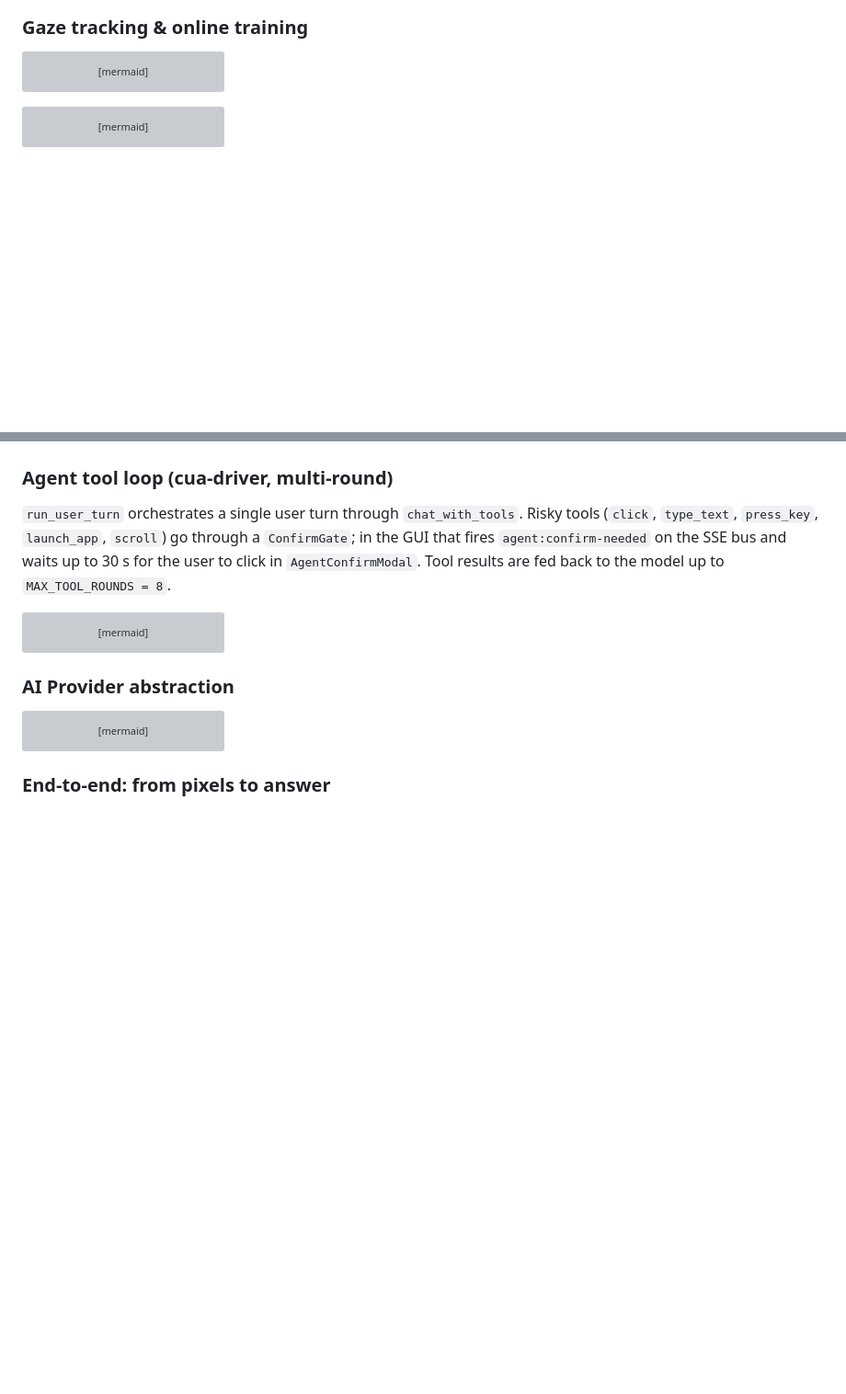
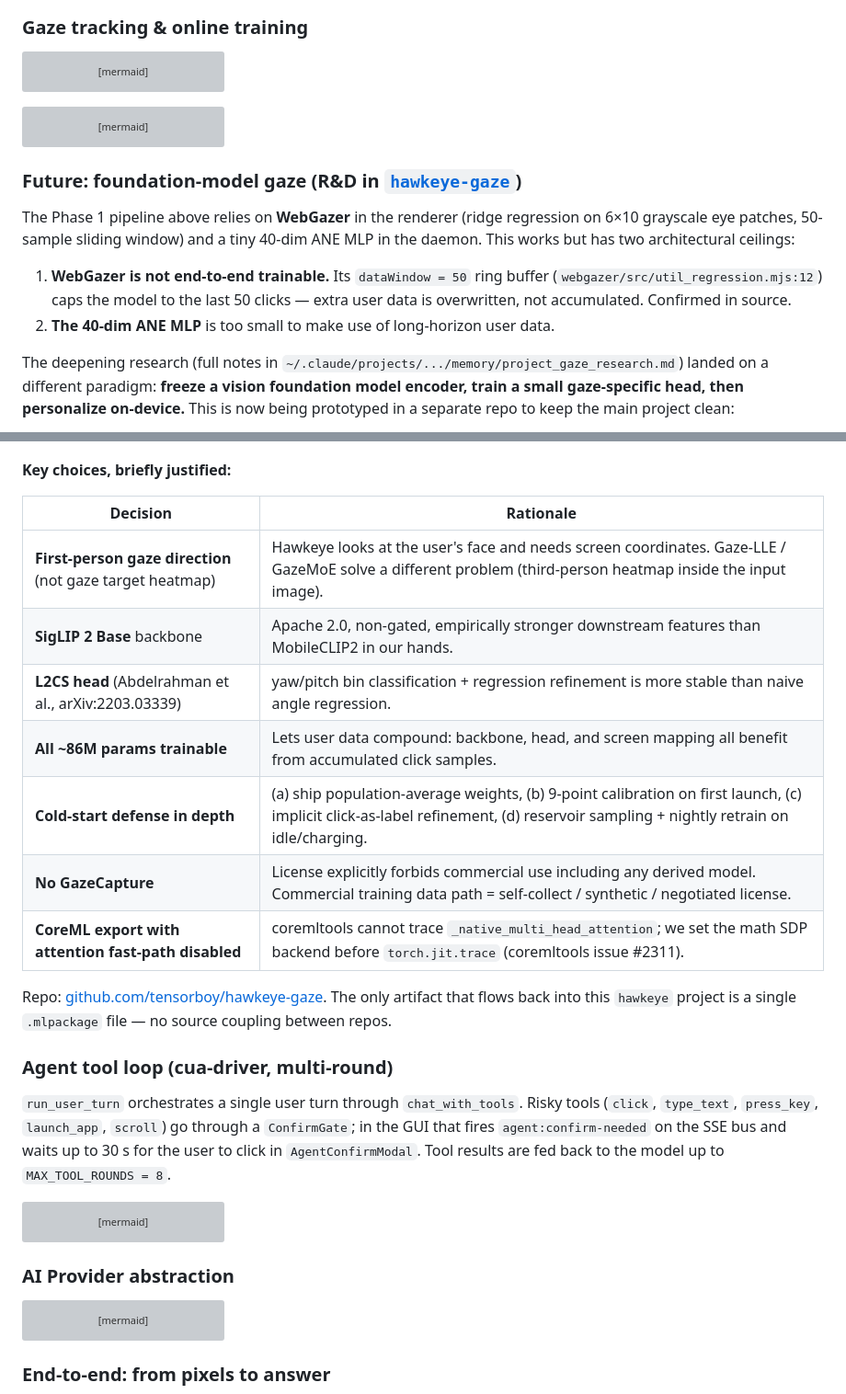
Before and after one commit to tensorboy/hawkeye, a Markdown page: README.md, 2 parts joined by grey strips. Shown at 92% size. Rendered like a GitHub page; blank space fills up the shorter version; grey boxes are pictures that could not be loaded.

Commit message:
docs(readme): document foundation-model gaze R&D direction
Adds a "Future: foundation-model gaze" subsection under the existing gaze
section. Captures the architectural decision to move from WebGazer + 40-dim
ANE MLP to SigLIP 2 + L2CS head + ScreenMappingHead with end-to-end training
and on-device personalization.

Includes:
- Why the current pipeline has a ceiling (WebGazer dataWindow=50 ring buffer
  confirmed in source: webgazer/src/util_regression.mjs:12)
- Mermaid architecture diagram of the new stack
- Decision rationale table (backbone choice, task framing, cold-start strategy,
  dataset license constraint, CoreML conversion gotcha)
- Link to separate R&D repo: github.com/tensorboy/hawkeye-gaze

````diff
--- a/README.md
+++ b/README.md
@@ -759,3 +759,19 @@ stateDiagram-v2
   Ready --> Empty: DELETE /v1/gaze/model
 ```
 
+### Future: foundation-model gaze (R&D in [`hawkeye-gaze`](https://github.com/tensorboy/hawkeye-gaze))
+
+The Phase 1 pipeline above relies on **WebGazer** in the renderer (ridge regression on 6×10
+grayscale eye patches, 50-sample sliding window) and a tiny 40-dim ANE MLP in the daemon.
+This works but has two architectural ceilings:
+
+1. **WebGazer is not end-to-end trainable.** Its `dataWindow = 50` ring buffer
+   (`webgazer/src/util_regression.mjs:12`) caps the model to the last 50 clicks — extra
+   user data is overwritten, not accumulated. Confirmed in source.
+2. **The 40-dim ANE MLP** is too small to make use of long-horizon user data.
+
+The deepening research (full notes in `~/.claude/projects/.../memory/project_gaze_research.md`)
+landed on a different paradigm: **freeze a vision foundation model encoder, train a small
+gaze-specific head, then personalize on-device.** This is now being prototyped in a
+separate repo to keep the main project clean:
+
@@ -762,3 +793,19 @@ stateDiagram-v2
+**Key choices, briefly justified:**
+
+| Decision | Rationale |
+|---|---|
+| **First-person gaze direction** (not gaze target heatmap) | Hawkeye looks at the user's face and needs screen coordinates. Gaze-LLE / GazeMoE solve a different problem (third-person heatmap inside the input image). |
+| **SigLIP 2 Base** backbone | Apache 2.0, non-gated, empirically stronger downstream features than MobileCLIP2 in our hands. |
+| **L2CS head** (Abdelrahman et al., arXiv:2203.03339) | yaw/pitch bin classification + regression refinement is more stable than naive angle regression. |
+| **All ~86M params trainable** | Lets user data compound: backbone, head, and screen mapping all benefit from accumulated click samples. |
+| **Cold-start defense in depth** | (a) ship population-average weights, (b) 9-point calibration on first launch, (c) implicit click-as-label refinement, (d) reservoir sampling + nightly retrain on idle/charging. |
+| **No GazeCapture** | License explicitly forbids commercial use including any derived model. Commercial training data path = self-collect / synthetic / negotiated license. |
+| **CoreML export with attention fast-path disabled** | coremltools cannot trace `_native_multi_head_attention`; we set the math SDP backend before `torch.jit.trace` (coremltools issue #2311). |
+
+Repo: [github.com/tensorboy/hawkeye-gaze](https://github.com/tensorboy/hawkeye-gaze).
+The only artifact that flows back into this `hawkeye` project is a single
+`.mlpackage` file — no source coupling between repos.
+
 ### Agent tool loop (cua-driver, multi-round)
 
 `run_user_turn` orchestrates a single user turn through `chat_with_tools`. Risky tools (`click`, `type_text`, `press_key`, `launch_app`, `scroll`) go through a `ConfirmGate`; in the GUI that fires `agent:confirm-needed` on the SSE bus and waits up to 30 s for the user to click in `AgentConfirmModal`. Tool results are fed back to the model up to `MAX_TOOL_ROUNDS = 8`.
````
Also changed, not shown: other parts of README.md (+15 -0 lines).
